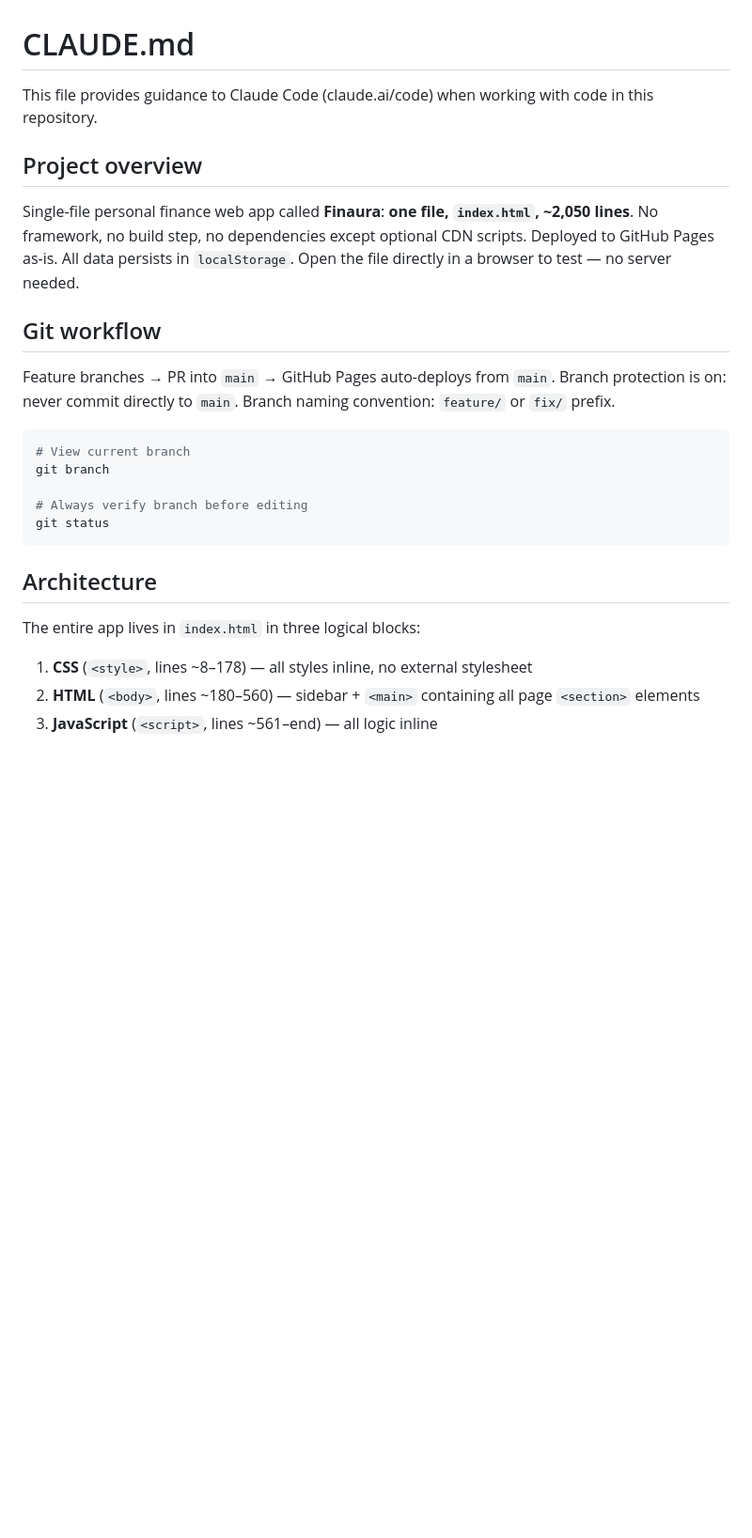
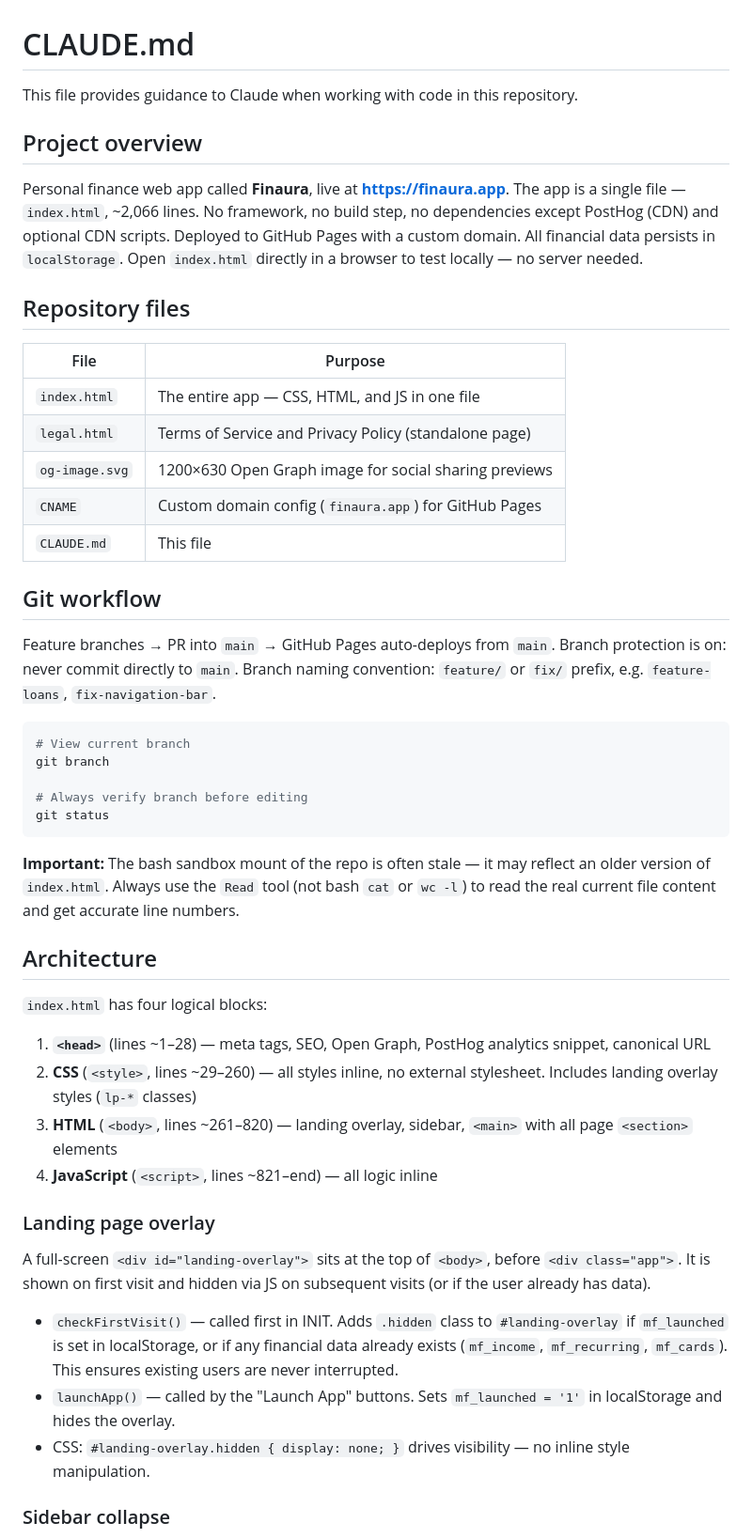
Before and after one commit to Ginger-Vampire-Ninja/mypersonalfinance, a Markdown page: CLAUDE.md, the part around one of its changes. Shown at 94% size. Drawn GitHub-style; blank space fills up the shorter version.

````diff
--- a/CLAUDE.md
+++ b/CLAUDE.md
@@ -1,14 +1,24 @@
 # CLAUDE.md
 
-This file provides guidance to Claude Code (claude.ai/code) when working with code in this repository.
+This file provides guidance to Claude when working with code in this repository.
 
 ## Project overview
 
-Single-file personal finance web app called **Finaura**: **one file, `index.html`, ~2,050 lines**. No framework, no build step, no dependencies except optional CDN scripts. Deployed to GitHub Pages as-is. All data persists in `localStorage`. Open the file directly in a browser to test — no server needed.
+Personal finance web app called **Finaura**, live at **https://finaura.app**. The app is a single file — `index.html`, ~2,066 lines. No framework, no build step, no dependencies except PostHog (CDN) and optional CDN scripts. Deployed to GitHub Pages with a custom domain. All financial data persists in `localStorage`. Open `index.html` directly in a browser to test locally — no server needed.
+
+## Repository files
+
+| File | Purpose |
+|---|---|
+| `index.html` | The entire app — CSS, HTML, and JS in one file |
+| `legal.html` | Terms of Service and Privacy Policy (standalone page) |
+| `og-image.svg` | 1200×630 Open Graph image for social sharing previews |
+| `CNAME` | Custom domain config (`finaura.app`) for GitHub Pages |
+| `CLAUDE.md` | This file |
 
 ## Git workflow
 
-Feature branches → PR into `main` → GitHub Pages auto-deploys from `main`. Branch protection is on: never commit directly to `main`. Branch naming convention: `feature/` or `fix/` prefix.
+Feature branches → PR into `main` → GitHub Pages auto-deploys from `main`. Branch protection is on: never commit directly to `main`. Branch naming convention: `feature/` or `fix/` prefix, e.g. `feature-loans`, `fix-navigation-bar`.
 
 ```bash
 # View current branch
@@ -18,10 +28,24 @@ git branch
 git status
 ```
 
+**Important:** The bash sandbox mount of the repo is often stale — it may reflect an older version of `index.html`. Always use the `Read` tool (not bash `cat` or `wc -l`) to read the real current file content and get accurate line numbers.
+
 ## Architecture
 
-The entire app lives in `index.html` in three logical blocks:
+`index.html` has four logical blocks:
 
-1. **CSS** (`<style>`, lines ~8–178) — all styles inline, no external stylesheet
-2. **HTML** (`<body>`, lines ~180–560) — sidebar + `<main>` containing all page `<section>` elements
-3. **JavaScript** (`<script>`, lines ~561–end) — all logic inline
+1. **`<head>`** (lines ~1–28) — meta tags, SEO, Open Graph, PostHog analytics snippet, canonical URL
+2. **CSS** (`<style>`, lines ~29–260) — all styles inline, no external stylesheet. Includes landing overlay styles (`lp-*` classes)
+3. **HTML** (`<body>`, lines ~261–820) — landing overlay, sidebar, `<main>` with all page `<section>` elements
+4. **JavaScript** (`<script>`, lines ~821–end) — all logic inline
+
+### Landing page overlay
+
+A full-screen `<div id="landing-overlay">` sits at the top of `<body>`, before `<div class="app">`. It is shown on first visit and hidden via JS on subsequent visits (or if the user already has data).
+
+- `checkFirstVisit()` — called first in INIT. Adds `.hidden` class to `#landing-overlay` if `mf_launched` is set in localStorage, or if any financial data already exists (`mf_income`, `mf_recurring`, `mf_cards`). This ensures existing users are never interrupted.
+- `launchApp()` — called by the "Launch App" buttons. Sets `mf_launched = '1'` in localStorage and hides the overlay.
+- CSS: `#landing-overlay.hidden { display: none; }` drives visibility — no inline style manipulation.
+
+### Sidebar collapse
+
````
Also changed, not shown: other parts of CLAUDE.md (+65 -27 lines).
